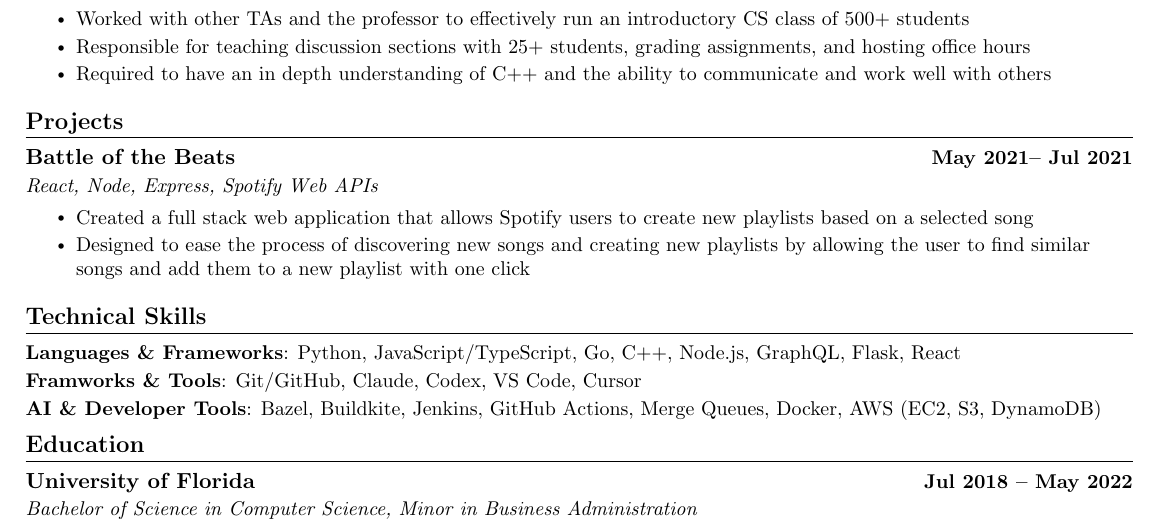
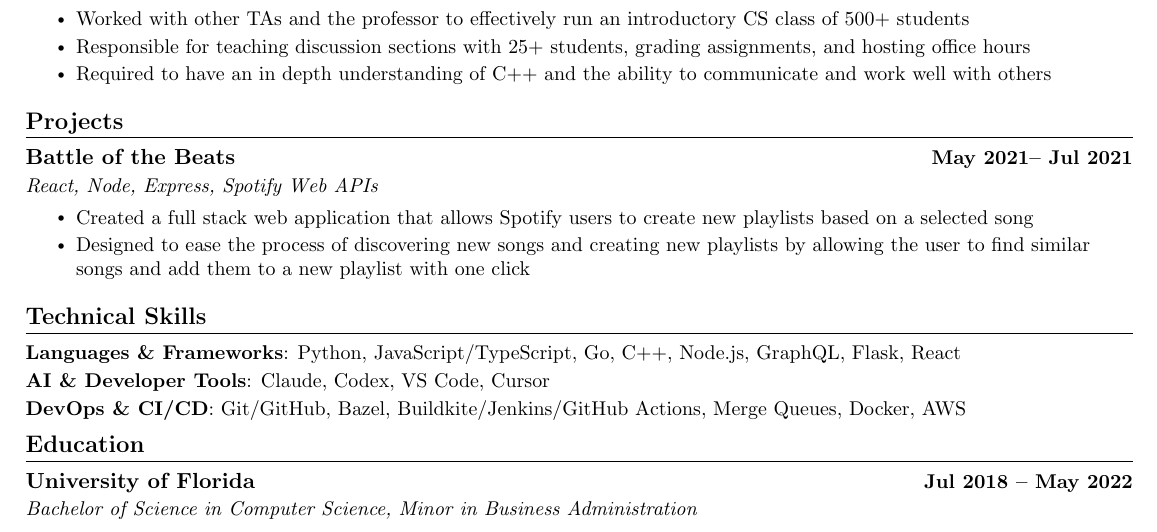
Before and after one commit to nathanhilton/nathanhilton, a LaTeX CV (resume/resume-nathan-hilton.tex, which reads resume/particulars.tex): part of the page, cut so that both start at the same text. Compiled offline with pdfLaTeX.

Commit message:
More resume updates (#24)

```diff
--- a/resume/particulars.tex
+++ b/resume/particulars.tex
@@ -113,8 +113,8 @@
 }
 
 \def\skillsLanguagesFrameworks{Python, JavaScript/TypeScript, Go, C++, Node.js, GraphQL, Flask, React}
-\def\skillsDevAiTools{Git/GitHub, Claude, Codex, VS Code, Cursor}
-\def\skillsDevOpsCloud{Bazel, Buildkite, Jenkins, GitHub Actions, Merge Queues, Docker, AWS (EC2, S3, DynamoDB)}
+\def\skillsDevAiTools{Claude, Codex, VS Code, Cursor}
+\def\skillsDevOpsCiCd{Git/GitHub, Bazel, Buildkite/Jenkins/GitHub Actions, Merge Queues, Docker, AWS}
 
 \HckTemplate{HackCIMDGS}
 {2019}
--- a/resume/resume-nathan-hilton.tex
+++ b/resume/resume-nathan-hilton.tex
@@ -173,8 +173,8 @@
   \resumeSubHeadingListStart
     \item\small{
       \textbf{Languages \& Frameworks}{: \skillsLanguagesFrameworks} \\[2pt]
-      \textbf{Framworks \& Tools}{: \skillsDevAiTools}  \\[2pt]
-      \textbf{AI \& Developer Tools}{: \skillsDevOpsCloud}  \\[2pt]
+      \textbf{AI \& Developer Tools}{: \skillsDevAiTools}  \\[2pt]
+      \textbf{DevOps \& CI/CD}{: \skillsDevOpsCiCd}  \\[2pt]
     }
   \resumeSubHeadingListEnd
 \vspace{-14pt}
```
Also changed, not shown: 1 other file.
